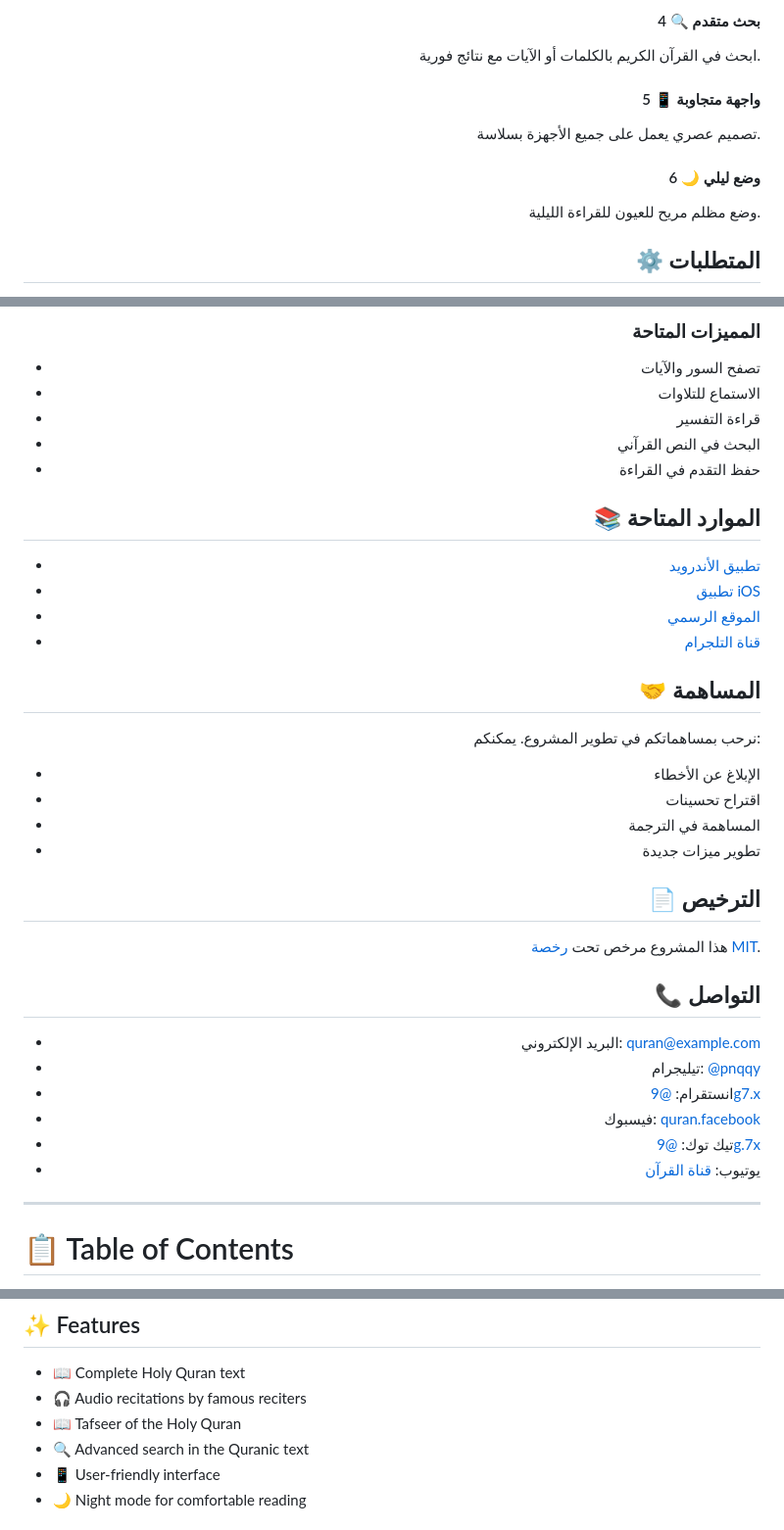
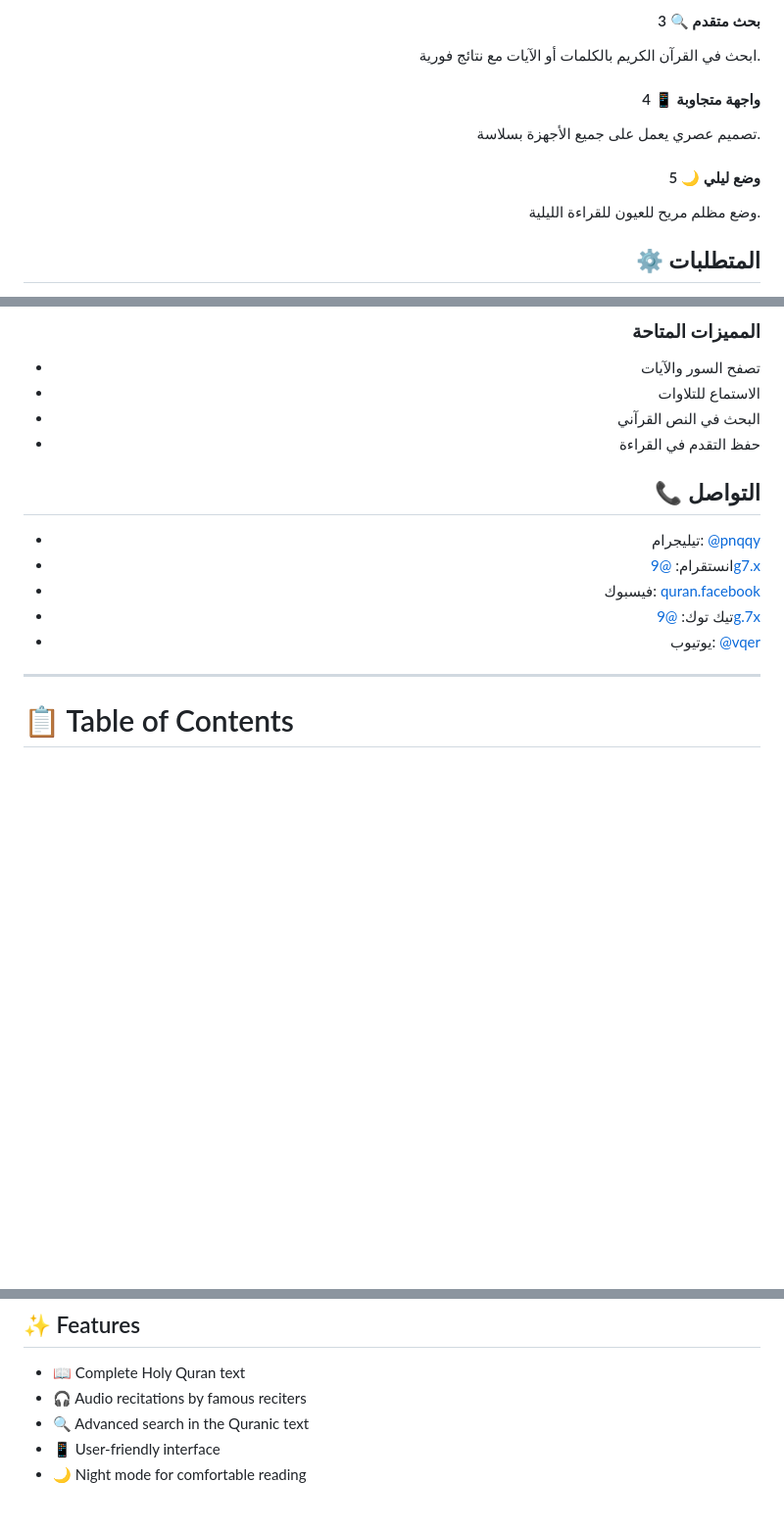
Before and after one commit to 8dcd/-, a Markdown page: README.md, 3 parts joined by grey strips. Shown: that part at 98% size. GitHub-like rendering; blank space fills up the shorter version.

```diff
--- a/README.md
+++ b/README.md
@@ -111,6 +103,6 @@
   <div style="background: white; padding: 1.5rem; border-radius: 10px; box-shadow: 0 4px 6px rgba(0,0,0,0.05); border-right: 4px solid #FF9800;">
     <h4 style="color: #2c3e50; margin-top: 0; display: flex; align-items: center; gap: 0.5rem;">
-      <span style="background: #FF9800; color: white; width: 30px; height: 30px; border-radius: 50%; display: inline-flex; align-items: center; justify-content: center;">4</span>
+      <span style="background: #FF9800; color: white; width: 30px; height: 30px; border-radius: 50%; display: inline-flex; align-items: center; justify-content: center;">3</span>
       🔍 بحث متقدم
     </h4>
     <p style="color: #555; margin-bottom: 0;">ابحث في القرآن الكريم بالكلمات أو الآيات مع نتائج فورية.</p>
@@ -118,7 +110,7 @@
 
   <div style="background: white; padding: 1.5rem; border-radius: 10px; box-shadow: 0 4px 6px rgba(0,0,0,0.05); border-right: 4px solid #E91E63;">
     <h4 style="color: #2c3e50; margin-top: 0; display: flex; align-items: center; gap: 0.5rem;">
-      <span style="background: #E91E63; color: white; width: 30px; height: 30px; border-radius: 50%; display: inline-flex; align-items: center; justify-content: center;">5</span>
+      <span style="background: #E91E63; color: white; width: 30px; height: 30px; border-radius: 50%; display: inline-flex; align-items: center; justify-content: center;">4</span>
       📱 واجهة متجاوبة
     </h4>
     <p style="color: #555; margin-bottom: 0;">تصميم عصري يعمل على جميع الأجهزة بسلاسة.</p>
@@ -126,7 +118,7 @@
 
   <div style="background: white; padding: 1.5rem; border-radius: 10px; box-shadow: 0 4px 6px rgba(0,0,0,0.05); border-right: 4px solid #607D8B;">
     <h4 style="color: #2c3e50; margin-top: 0; display: flex; align-items: center; gap: 0.5rem;">
-      <span style="background: #607D8B; color: white; width: 30px; height: 30px; border-radius: 50%; display: inline-flex; align-items: center; justify-content: center;">6</span>
+      <span style="background: #607D8B; color: white; width: 30px; height: 30px; border-radius: 50%; display: inline-flex; align-items: center; justify-content: center;">5</span>
       🌙 وضع ليلي
     </h4>
     <p style="color: #555; margin-bottom: 0;">وضع مظلم مريح للعيون للقراءة الليلية.</p>
@@ -147,33 +139,15 @@
 ### المميزات المتاحة
 - تصفح السور والآيات
 - الاستماع للتلاوات
-- قراءة التفسير
 - البحث في النص القرآني
 - حفظ التقدم في القراءة
 
-## 📚 الموارد المتاحة
-- [تطبيق الأندرويد](https://play.google.com/store/apps/details?id=com.example.quran)
-- [تطبيق iOS](https://apps.apple.com/app/id1234567890)
-- [الموقع الرسمي](https://example.com)
-- [قناة التلجرام](https://t.me/yourtelegram)
-
-## 🤝 المساهمة
-نرحب بمساهماتكم في تطوير المشروع. يمكنكم:
-- الإبلاغ عن الأخطاء
-- اقتراح تحسينات
-- المساهمة في الترجمة
-- تطوير ميزات جديدة
-
-## 📄 الترخيص
-هذا المشروع مرخص تحت [رخصة MIT](LICENSE).
-
 ## 📞 التواصل
-- البريد الإلكتروني: quran@example.com
 - تيليجرام: [@pnqqy](https://t.me/pnqqy)
 - انستقرام: [@9g7.x](https://instagram.com/9g7.x)
 - فيسبوك: [quran.facebook](https://facebook.com/quran.facebook)
 - تيك توك: [@9g.7x](https://tiktok.com/@9g.7x)
-- يوتيوب: [قناة القرآن](https://youtube.com/@vqer)
+- يوتيوب: [@vqer](https://youtube.com/@vqer)
 
 </div>
 
@@ -197,7 +171,6 @@ A comprehensive Holy Quran project designed to provide easy access to the Holy Q
 ## ✨ Features
 - 📖 Complete Holy Quran text
 - 🎧 Audio recitations by famous reciters
-- 📖 Tafseer of the Holy Quran
 - 🔍 Advanced search in the Quranic text
 - 📱 User-friendly interface
 - 🌙 Night mode for comfortable reading
```
Also changed, not shown: other parts of README.md (+0 -9 lines).
